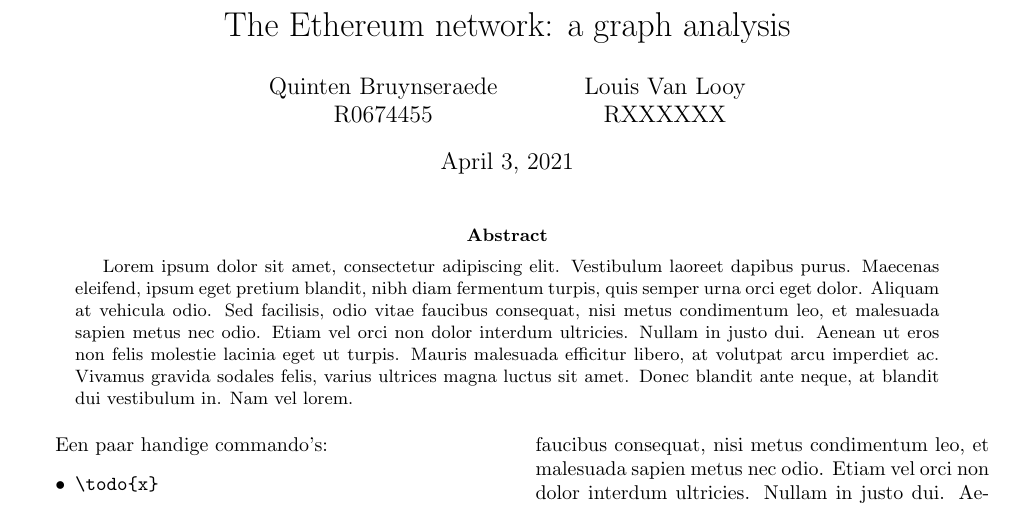
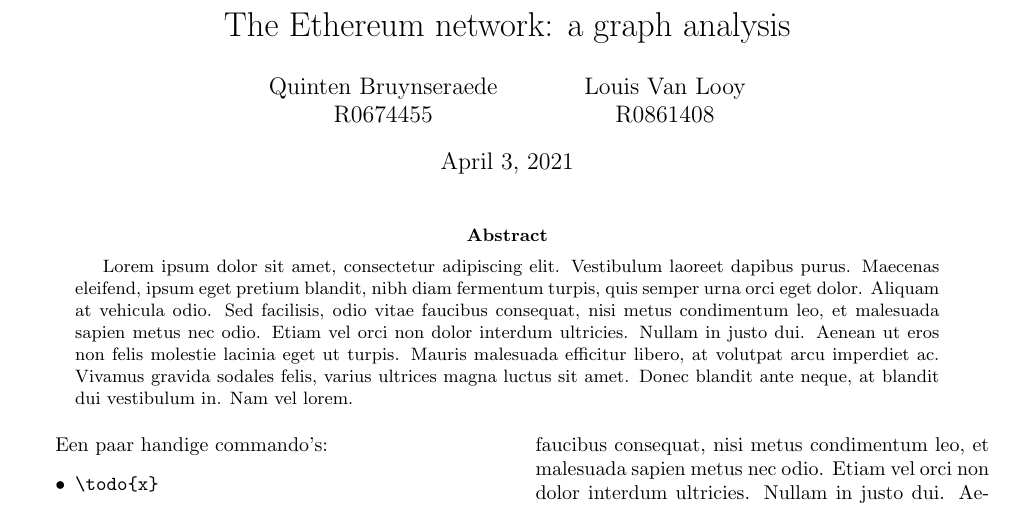
Before and after one commit to QuintenBruynseraede/ALSSN, a LaTeX paper (report/report.tex): part of page 1 of 2, cut so that both start at the same text. Compiled offline with pdfLaTeX.

Commit message:
Update report.tex

```diff
--- a/report/report.tex
+++ b/report/report.tex
@@ -11,7 +11,7 @@
 \usepackage[left=2cm,right=2cm,top=2cm,bottom=2cm]{geometry}
 
 % Inhoud van titelpagina
-\author{Quinten Bruynseraede  \\ R0674455 \and Louis Van Looy \\ RXXXXXX}
+\author{Quinten Bruynseraede  \\ R0674455 \and Louis Van Looy \\ R0861408}
 \title{The Ethereum network: a graph analysis}
 
 % Kolomlayout
```
